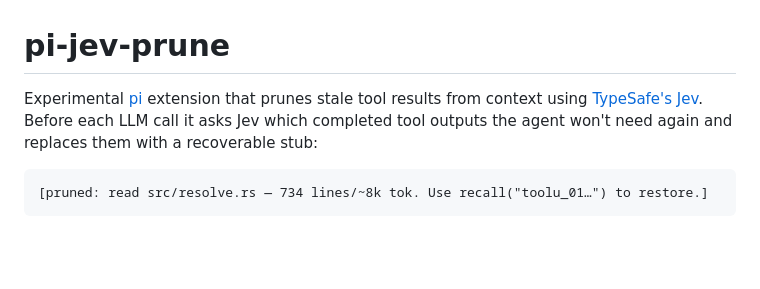
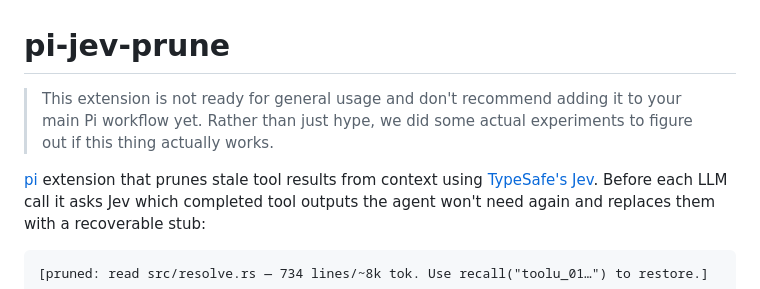
Before and after one commit to fsmiamoto/pi-jev-prune, a Markdown page: README.md, the part around the change. GitHub-like rendering; blank space fills up the shorter version.

Commit message:
docs: add disclaimer

```diff
--- a/README.md
+++ b/README.md
@@ -1,6 +1,9 @@
 # pi-jev-prune
 
-Experimental [pi](https://github.com/earendil-works/pi-coding-agent) extension that prunes stale tool results from context using
+> This extension is not ready for general usage and don't recommend adding it to your main Pi workflow yet.
+> Rather than just hype, we did some actual experiments to figure out if this thing actually works.
+
+[pi](https://github.com/earendil-works/pi-coding-agent) extension that prunes stale tool results from context using
 [TypeSafe's Jev](https://typesafe.ai). Before each LLM call it asks Jev which completed tool outputs the agent won't need again and
 replaces them with a recoverable stub:
 
```
